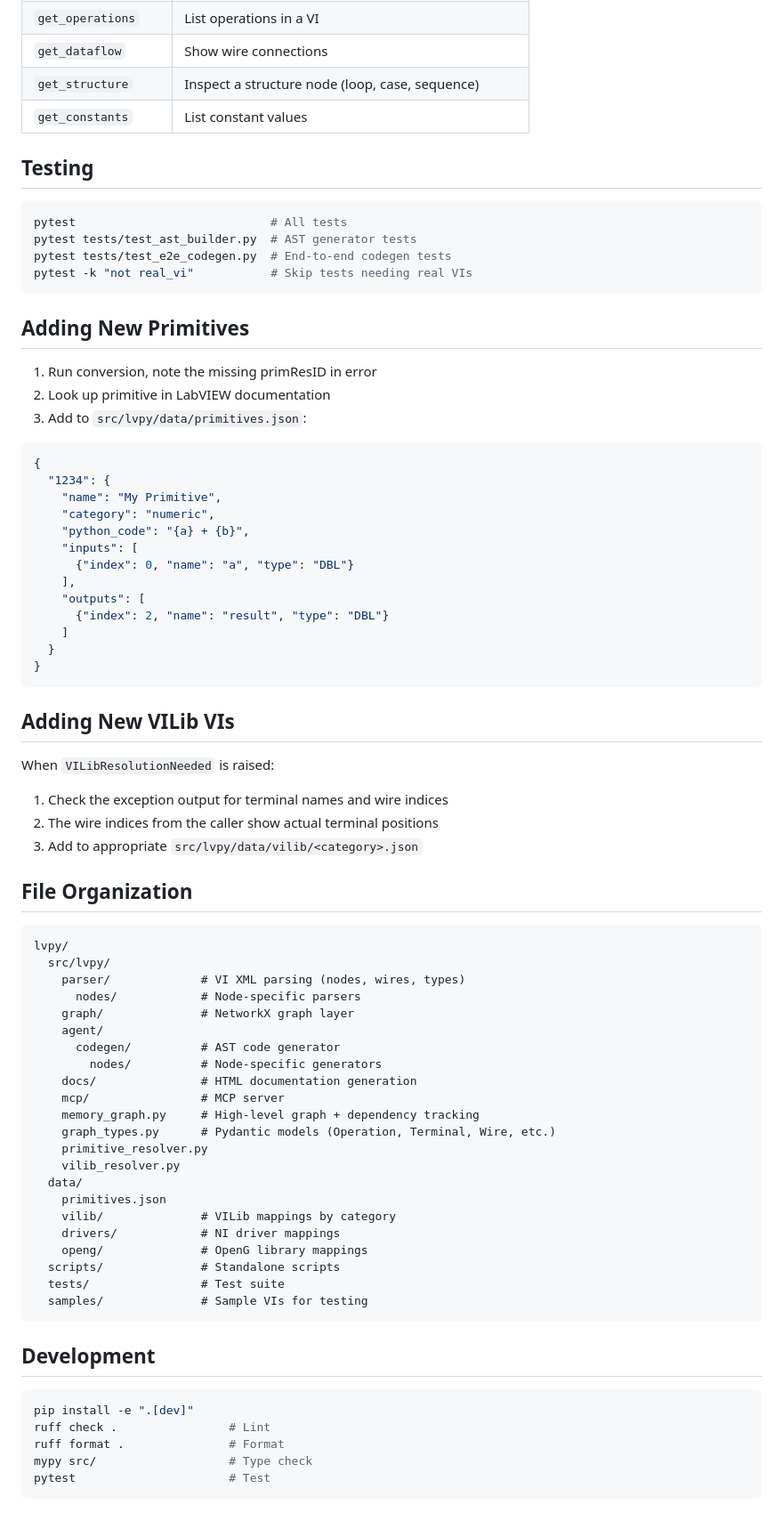
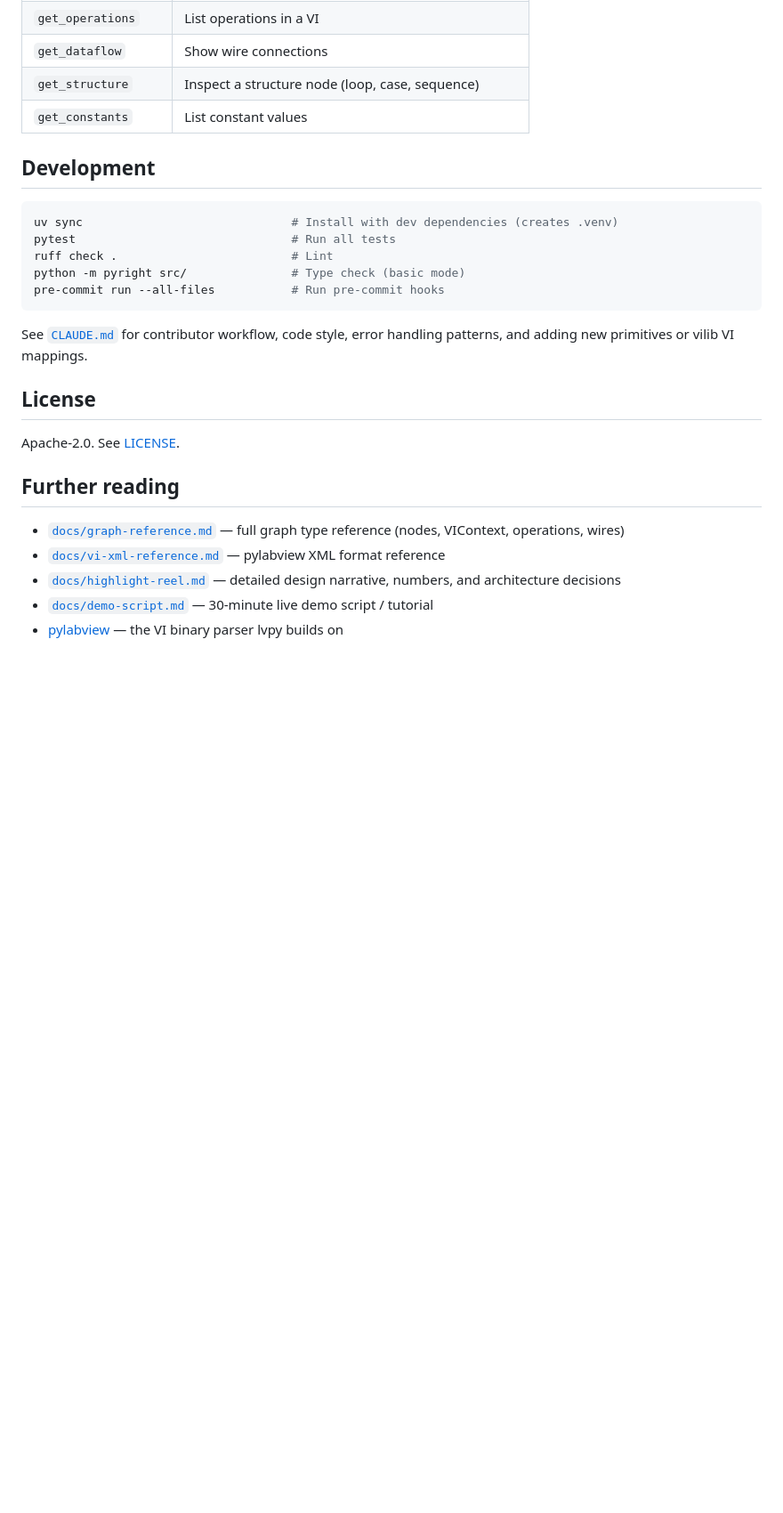
Before and after one commit to pragmatest-dev/lvkit, a Markdown page: README.md, the part around one of its changes. Shown at 89% size. Rendered like a GitHub page; blank space fills up the shorter version.

````diff
--- a/README.md
+++ b/README.md
@@ -314,78 +189,26 @@ When running `lvpy mcp`, these tools are available:
 | `get_structure` | Inspect a structure node (loop, case, sequence) |
 | `get_constants` | List constant values |
 
-## Testing
-
-```bash
-pytest                            # All tests
-pytest tests/test_ast_builder.py  # AST generator tests
-pytest tests/test_e2e_codegen.py  # End-to-end codegen tests
-pytest -k "not real_vi"           # Skip tests needing real VIs
-```
-
-## Adding New Primitives
-
-1. Run conversion, note the missing primResID in error
-2. Look up primitive in LabVIEW documentation
-3. Add to `src/lvpy/data/primitives.json`:
-
-```json
-{
-  "1234": {
-    "name": "My Primitive",
-    "category": "numeric",
-    "python_code": "{a} + {b}",
-    "inputs": [
-      {"index": 0, "name": "a", "type": "DBL"}
-    ],
-    "outputs": [
-      {"index": 2, "name": "result", "type": "DBL"}
-    ]
-  }
-}
-```
-
-## Adding New VILib VIs
-
-When `VILibResolutionNeeded` is raised:
-
-1. Check the exception output for terminal names and wire indices
-2. The wire indices from the caller show actual terminal positions
-3. Add to appropriate `src/lvpy/data/vilib/<category>.json`
-
-## File Organization
-
-```
-lvpy/
-  src/lvpy/
-    parser/             # VI XML parsing (nodes, wires, types)
-      nodes/            # Node-specific parsers
-    graph/              # NetworkX graph layer
-    agent/
-      codegen/          # AST code generator
-        nodes/          # Node-specific generators
-    docs/               # HTML documentation generation
-    mcp/                # MCP server
-    memory_graph.py     # High-level graph + dependency tracking
-    graph_types.py      # Pydantic models (Operation, Terminal, Wire, etc.)
-    primitive_resolver.py
-    vilib_resolver.py
-  data/
-    primitives.json
-    vilib/              # VILib mappings by category
-    drivers/            # NI driver mappings
-    openg/              # OpenG library mappings
-  scripts/              # Standalone scripts
-  tests/                # Test suite
-  samples/              # Sample VIs for testing
-```
-
 ## Development
 
 ```bash
-pip install -e ".[dev]"
-ruff check .                # Lint
-ruff format .               # Format
-mypy src/                   # Type check
-pytest                      # Test
+uv sync                              # Install with dev dependencies (creates .venv)
+pytest                               # Run all tests
+ruff check .                         # Lint
+python -m pyright src/               # Type check (basic mode)
+pre-commit run --all-files           # Run pre-commit hooks
 ```
+
+See [`CLAUDE.md`](CLAUDE.md) for contributor workflow, code style, error handling patterns, and adding new primitives or vilib VI mappings.
+
+## License
+
+Apache-2.0. See [LICENSE](LICENSE).
+
+## Further reading
+
+- [`docs/graph-reference.md`](docs/graph-reference.md) — full graph type reference (nodes, VIContext, operations, wires)
+- [`docs/vi-xml-reference.md`](docs/vi-xml-reference.md) — pylabview XML format reference
+- [`docs/highlight-reel.md`](docs/highlight-reel.md) — detailed design narrative, numbers, and architecture decisions
+- [`docs/demo-script.md`](docs/demo-script.md) — 30-minute live demo script / tutorial
+- [pylabview](https://github.com/mefistotelis/pylabview) — the VI binary parser lvpy builds on
````
Also changed, not shown: other parts of README.md (+88 -213 lines), CLAUDE.md (+44 -37 lines), docs/graph-reference.md (+2 -2 lines).
